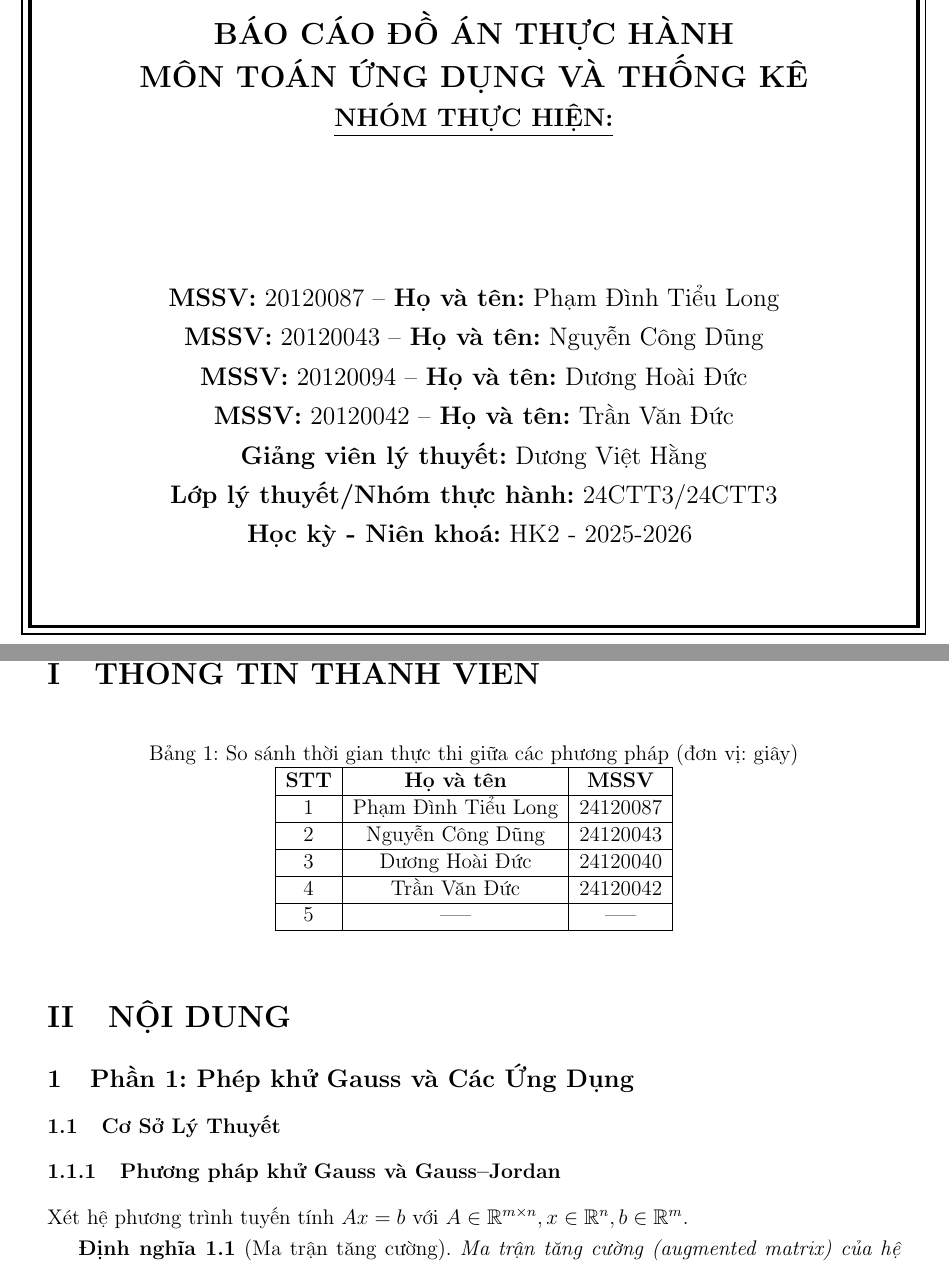
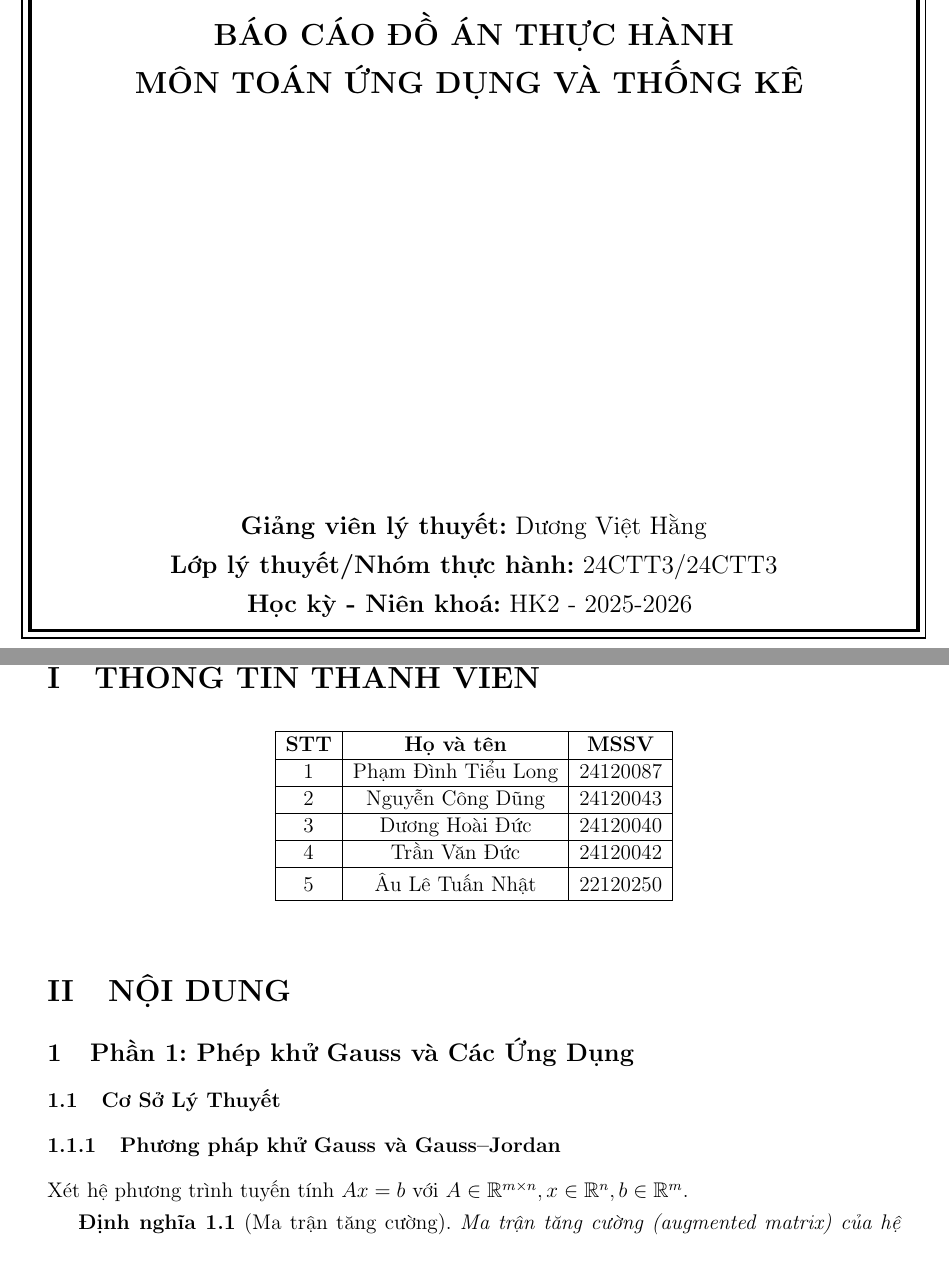
Before and after one commit to Hoaiduc195/project_1, a LaTeX document (report/report.tex): two parts of pages 1 and 4 of 32, joined at a grey line, cut so that both start at the same text. Compiled offline with pdfLaTeX.

Commit message:
add: new report

```diff
--- a/report/report.tex
+++ b/report/report.tex
@@ -75,15 +75,8 @@
         \vspace{1.5cm}
         \Large \textbf{BÁO CÁO ĐỒ ÁN THỰC HÀNH} \\
         \Large \textbf{MÔN TOÁN ỨNG DỤNG VÀ THỐNG KÊ}
-        \vspace{2.5cm}
-        \large \underline{\textbf{NHÓM THỰC HIỆN:}} \\
-        \vspace{0.3cm}
-        \large \textbf{MSSV:} 20120087 – \textbf{Họ và tên:} Phạm Đình Tiểu Long \\
-        \large \textbf{MSSV:} 20120043 – \textbf{Họ và tên:} Nguyễn Công Dũng \\
-        \large \textbf{MSSV:} 20120094 – \textbf{Họ và tên:} Dương Hoài Đức \\
-        \large
-        \textbf{MSSV:} 20120042 – \textbf{Họ và tên:} Trần Văn Đức \\
-        \vfill
+        \vspace{8cm}
+
         \large \textbf{Giảng viên lý thuyết:} Dương Việt Hằng \\
         \large \textbf{Lớp lý thuyết/Nhóm thực hành:} 24CTT3/24CTT3 \\
         \large \textbf{Học kỳ - Niên khoá:} HK2 - 2025-2026
@@ -105,7 +97,7 @@
 
 \begin{table}[h]
 \centering
-\caption{So sánh thời gian thực thi giữa các phương pháp (đơn vị: giây)}
+
 \begin{tabular}{|c|c|c|}
 \hline
 \textbf{STT} & \textbf{Họ và tên} & \textbf{MSSV} \\ \hline
@@ -113,7 +105,7 @@
 2 & Nguyễn Công Dũng & 24120043  \\ \hline
 3 & Dương Hoài Đức & 24120040  \\ \hline
 4 & Trần Văn Đức & 24120042  \\ \hline
-5 & ----- &-----\\ \hline
+5 & Âu Lê Tuấn Nhật & 22120250  \\ \hline
 \end{tabular}
 \end{table}
 
```
Also changed, not shown: report/report.pdf, report/report.tex (1 more changed lines).
